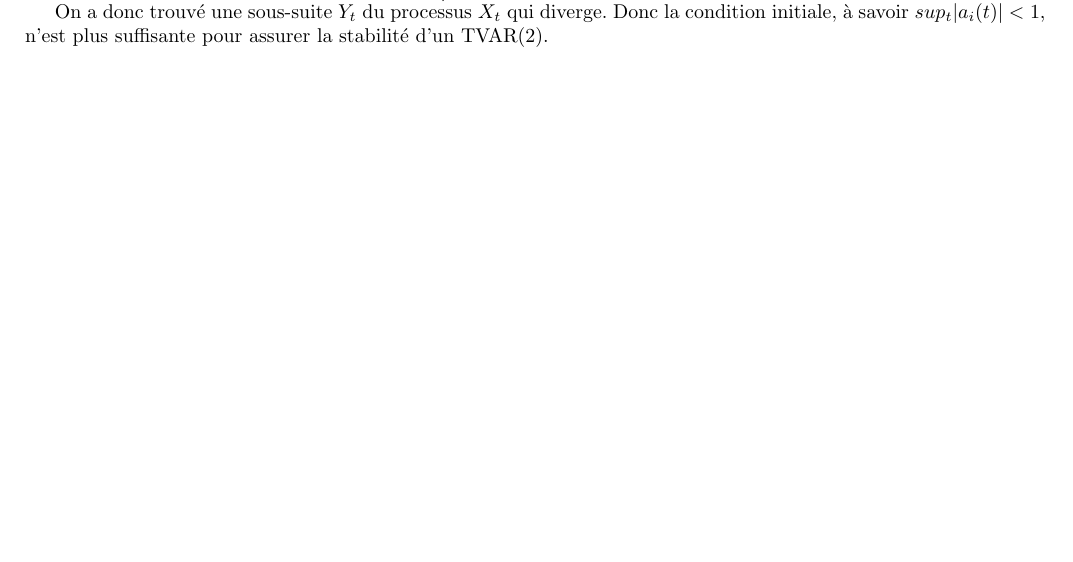
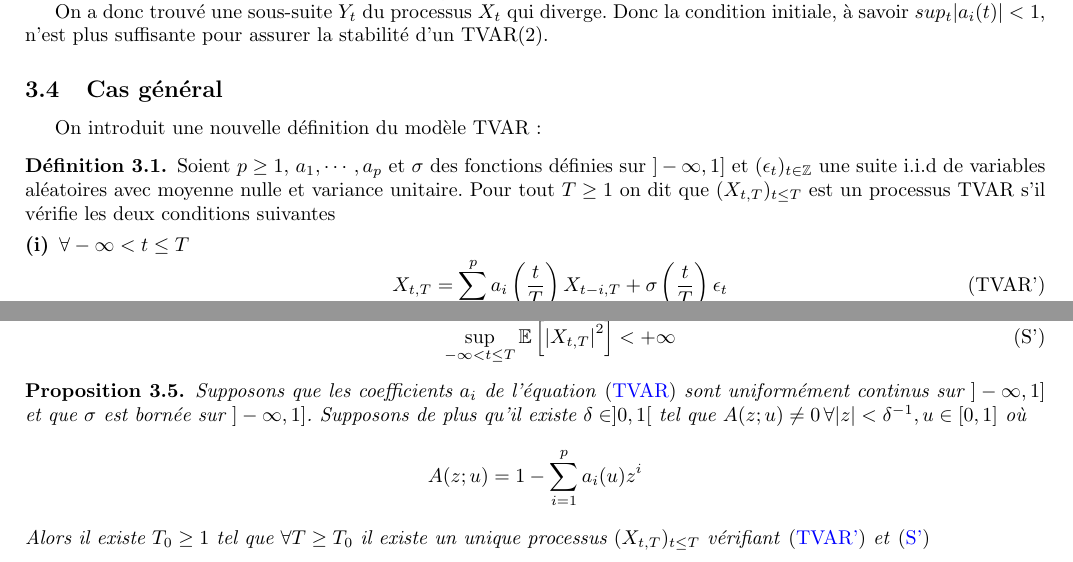
Before and after one commit to jngod2011/TVAR_Prediction, a LaTeX document (rapport.tex): part of page 5 of 5 before the commit and two parts of pages 5 and 6 of 6 after it, the two joined at a grey line, cut so that both start at the same text, the shorter picture padded with empty space. Compiled offline with pdfLaTeX.

Commit message:
Ecriture de la propriété cas général

```diff
--- a/rapport.tex
+++ b/rapport.tex
@@ -2,7 +2,7 @@
 
 \usepackage{defs}
 \usepackage{init}
-\title{Travail pour le 20/05}
+\title{SIGMA205 : processus TVAR}
 \date{}
 \begin{document}
 \maketitle
@@ -272,5 +275,28 @@ Or ceci peut être faux. Il suffit de prendre $b=\frac{1}{\sqrt(2)}$ par exemple
 
 On a donc trouvé une sous-suite $Y_t$ du processus $X_t$ qui diverge. Donc la condition initiale, à savoir $sup_t|a_i(t)|<1$, n'est plus suffisante pour assurer la stabilité d'un TVAR(2).
 
-
+\subsection{Cas général}
+On introduit une nouvelle définition du modèle TVAR :
+\begin{Def}
+Soient $p\geq 1$, $a_1,\cdots, a_p$ et $\sigma$ des fonctions définies sur $]-\infty,1]$ et $(\epsilon_t)_{t\in \zset}$ une suite i.i.d de variables aléatoires avec moyenne nulle et variance unitaire. Pour tout $T \geq 1$ on dit que $(X_{t,T})_{t\leq T}$ est un processus TVAR s'il vérifie les deux conditions suivantes
+\begin{description}
+\item[(i)] $\forall -\infty < t \leq T $
+\begin{equation}\label{eq:TVAR'}
+X_{t,T} = \sum_{i=1}^p a_i\left( \frac{t}{T}\right) X_{t-i,T} + \sigma\left( \frac{t}{T} \right) \epsilon_t
+\tag{TVAR'}
+\end{equation}
+\item[(ii)]
+\begin{equation}\label{eq:S'}
+\sup_{-\infty < t\leq T} \EE[\abs{X_{t,T}}^2] < +\infty
+\tag{S'}
+\end{equation}
+\end{description}
+\end{Def}
+\begin{Prop}
+Supposons que les coefficients $a_i$ de l'équation \eqref{eq:TVAR} sont uniformément continus sur $]-\infty,1]$ et que $\sigma$ est bornée sur $]-\infty,1]$. Supposons de plus qu'il existe $\delta \in ]0,1[$ tel que $A(z;u)\neq 0 \, \forall \abs{z} < \delta^{-1}, u\in [0,1]$ où
+\[
+A(z;u) = 1 - \sum_{i=1}^p a_i(u) z^i
+\]
+Alors il existe $T_0 \geq 1$ tel que $\forall T \geq T_0$ il existe un unique processus $(X_{t,T})_{t\leq T}$ vérifiant \eqref{eq:TVAR'} et \eqref{eq:S'}
+\end{Prop}
 \end{document}
```
Also changed, not shown: rapport.pdf (added), rapport.tex (3 more changed lines), 4 other files.
